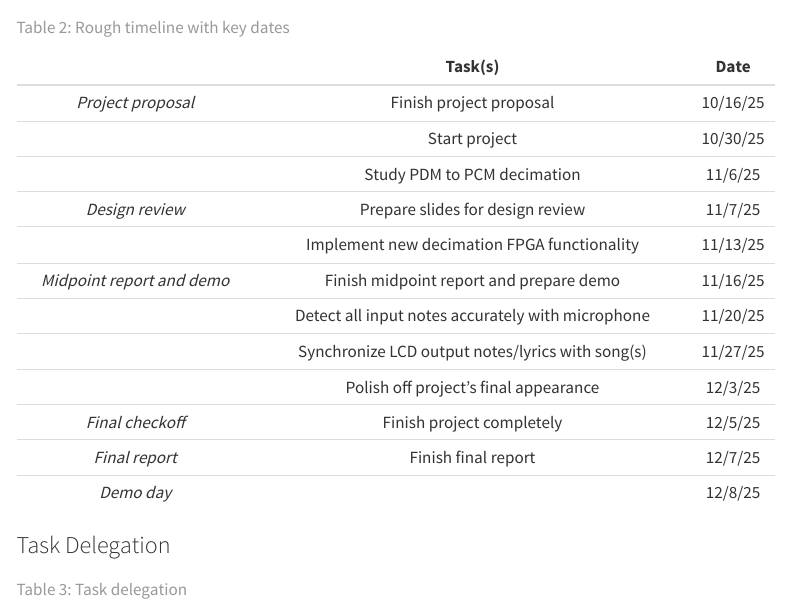
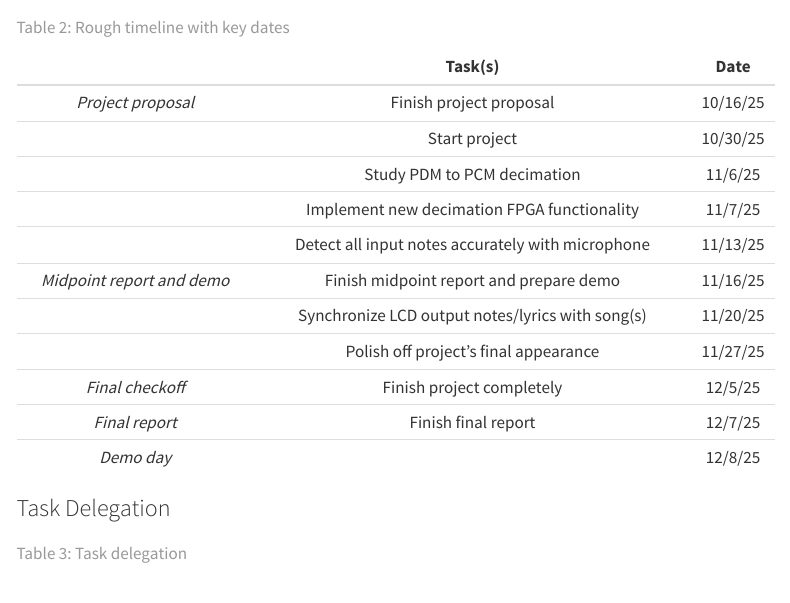
Before and after one commit to mayu-tatsu/e155-karaoke-site, a Quarto document (project_proposal.qmd): the page in a window 1100 px wide, from 1250 px down. Rendered offline with R 4.5, knitr and Pandoc in place of Quarto, with nearby package versions; menus at the side of the page are left out; long lines of code are wrapped.

Commit message:
Updated project timeline

```diff
--- a/project_proposal.qmd
+++ b/project_proposal.qmd
@@ -40,12 +40,11 @@ Note that if the team discovers that they need any additional, basic resources (
 | *Project proposal*         | Finish project proposal                           | 10/16/25 |
 |                            | Start project                                     | 10/30/25 |
 |                            | Study PDM to PCM decimation                       | 11/6/25  |
-| *Design review*            | Prepare slides for design review                  | 11/7/25  |
-|                            | Implement new decimation FPGA functionality       | 11/13/25 |
+|                            | Implement new decimation FPGA functionality       | 11/7/25  |
+|                            | Detect all input notes accurately with microphone | 11/13/25 |
 | *Midpoint report and demo* | Finish midpoint report and prepare demo           | 11/16/25 |
-|                            | Detect all input notes accurately with microphone | 11/20/25 |
-|                            | Synchronize LCD output notes/lyrics with song(s)  | 11/27/25 |
-|                            | Polish off project's final appearance             | 12/3/25  |
+|                            | Synchronize LCD output notes/lyrics with song(s)  | 11/20/25 |
+|                            | Polish off project's final appearance             | 11/27/25 |
 | *Final checkoff*           | Finish project completely                         | 12/5/25  |
 | *Final report*             | Finish final report                               | 12/7/25  |
 | *Demo day*                 |                                                   | 12/8/25  |
```
